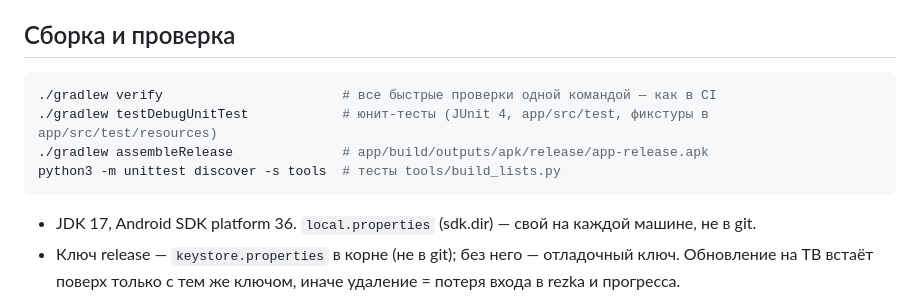
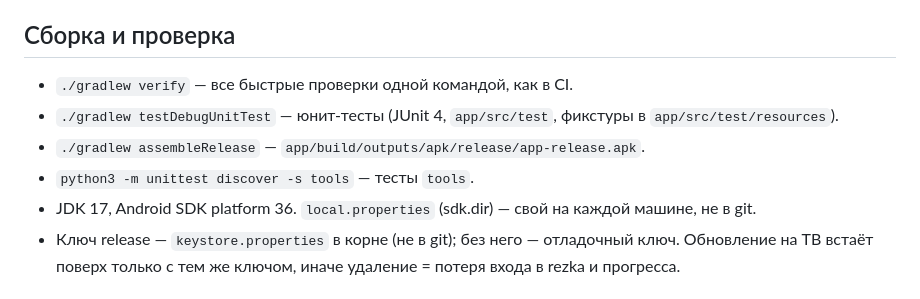
Before and after one commit to alaev-dev/rezka-tv, a Markdown page: CLAUDE.md, the part around the change. GitHub-like rendering.

Commit message:
Документация: команды в CLAUDE.md без комментариев (замечание ревьюера)

````diff
--- a/CLAUDE.md
+++ b/CLAUDE.md
@@ -17,12 +17,10 @@
 белая скруглённая рамка фокуса с увеличением, только D-pad, «Назад» предсказуем, интерфейс на русском.
 
 ## Сборка и проверка
-```sh
-./gradlew verify                       # все быстрые проверки одной командой — как в CI
-./gradlew testDebugUnitTest            # юнит-тесты (JUnit 4, app/src/test, фикстуры в app/src/test/resources)
-./gradlew assembleRelease              # app/build/outputs/apk/release/app-release.apk
-python3 -m unittest discover -s tools  # тесты tools/build_lists.py
-```
+- `./gradlew verify` — все быстрые проверки одной командой, как в CI.
+- `./gradlew testDebugUnitTest` — юнит-тесты (JUnit 4, `app/src/test`, фикстуры в `app/src/test/resources`).
+- `./gradlew assembleRelease` — `app/build/outputs/apk/release/app-release.apk`.
+- `python3 -m unittest discover -s tools` — тесты `tools`.
 - JDK 17, Android SDK platform 36. `local.properties` (sdk.dir) — свой на каждой машине, не в git.
 - Ключ release — `keystore.properties` в корне (не в git); без него — отладочный ключ. Обновление на ТВ
   встаёт поверх только с тем же ключом, иначе удаление = потеря входа в rezka и прогресса.
````
